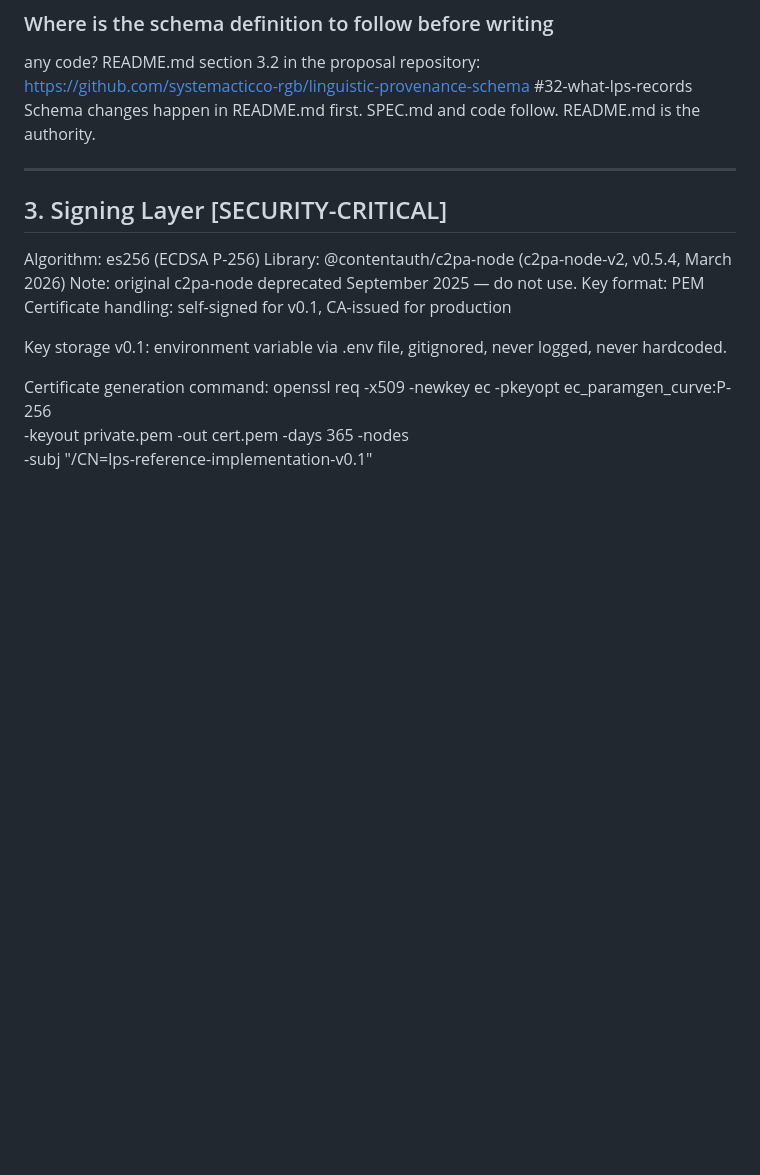
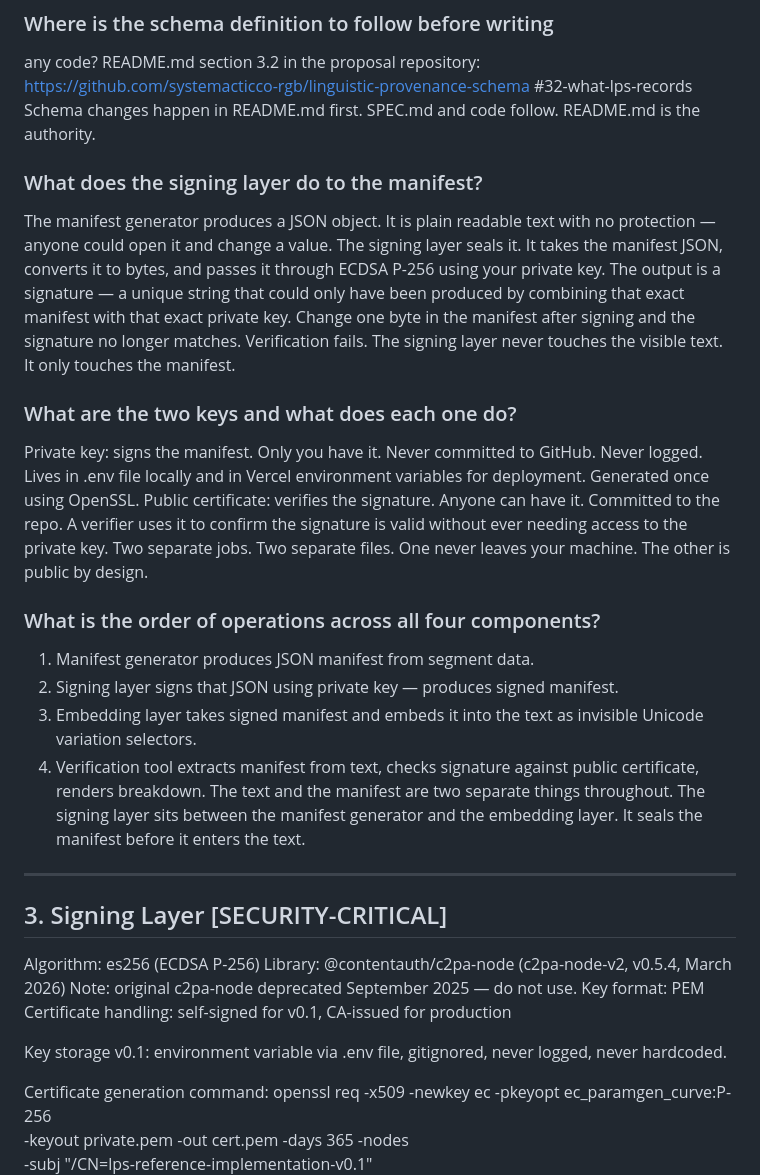
Before and after one commit to systemacticco-rgb/lps-reference-implementation, a Markdown page: SPEC.md, the part around the change. Drawn GitHub-style; blank space fills up the shorter version.

```diff
--- a/SPEC.md
+++ b/SPEC.md
@@ -93,6 +93,40 @@ https://github.com/systemacticco-rgb/linguistic-provenance-schema
 #32-what-lps-records
 Schema changes happen in README.md first.
 SPEC.md and code follow. README.md is the authority.
+
+### What does the signing layer do to the manifest?
+The manifest generator produces a JSON object. It is plain
+readable text with no protection — anyone could open it and
+change a value. The signing layer seals it. It takes the manifest
+JSON, converts it to bytes, and passes it through ECDSA P-256
+using your private key. The output is a signature — a unique
+string that could only have been produced by combining that exact
+manifest with that exact private key. Change one byte in the
+manifest after signing and the signature no longer matches.
+Verification fails. The signing layer never touches the visible
+text. It only touches the manifest.
+
+### What are the two keys and what does each one do?
+Private key: signs the manifest. Only you have it. Never committed
+to GitHub. Never logged. Lives in .env file locally and in Vercel
+environment variables for deployment. Generated once using OpenSSL.
+Public certificate: verifies the signature. Anyone can have it.
+Committed to the repo. A verifier uses it to confirm the signature
+is valid without ever needing access to the private key.
+Two separate jobs. Two separate files. One never leaves your
+machine. The other is public by design.
+
+### What is the order of operations across all four components?
+1. Manifest generator produces JSON manifest from segment data.
+2. Signing layer signs that JSON using private key —
+   produces signed manifest.
+3. Embedding layer takes signed manifest and embeds it into
+   the text as invisible Unicode variation selectors.
+4. Verification tool extracts manifest from text, checks
+   signature against public certificate, renders breakdown.
+The text and the manifest are two separate things throughout.
+The signing layer sits between the manifest generator and the
+embedding layer. It seals the manifest before it enters the text.
 
 ---
 
```
